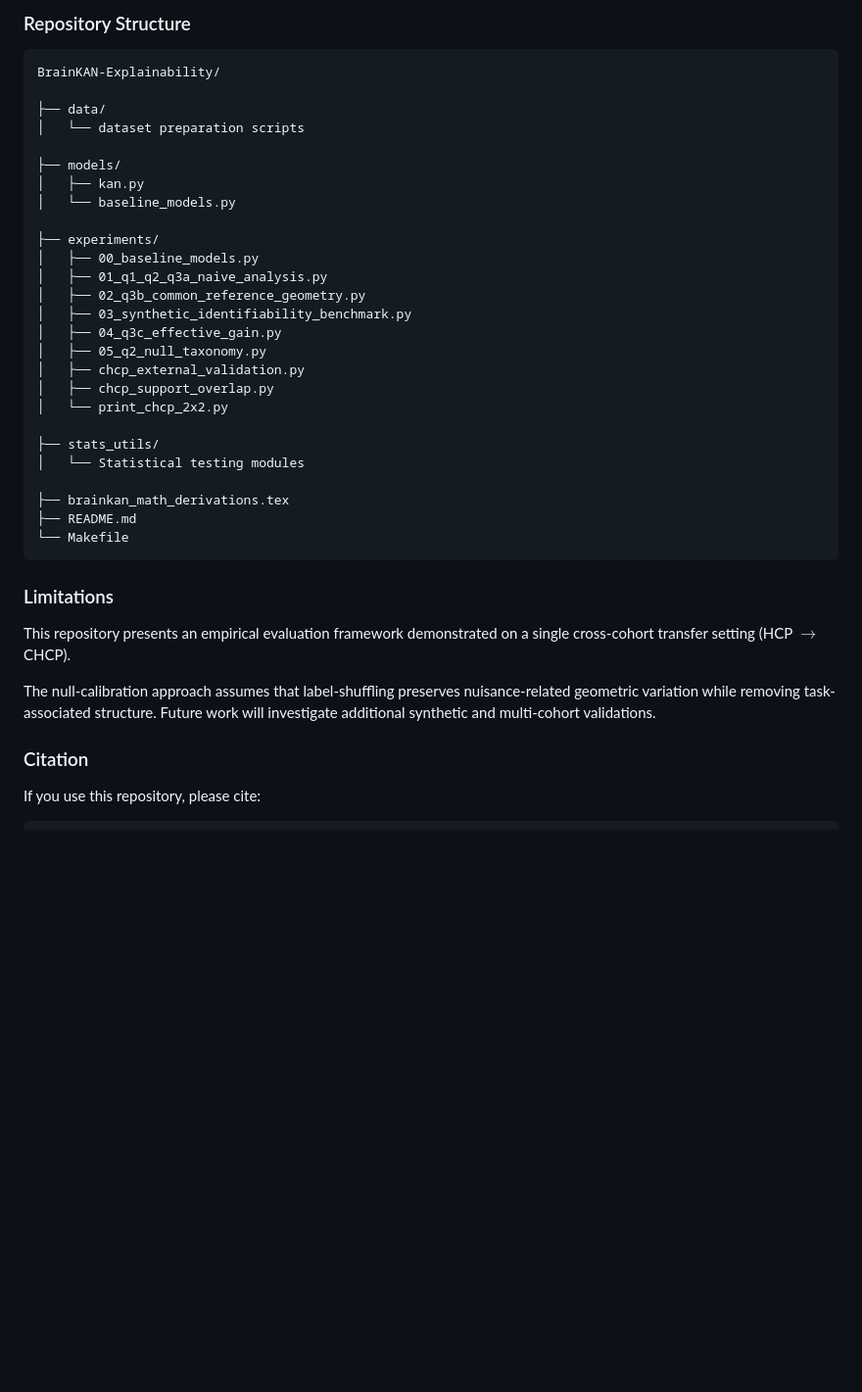
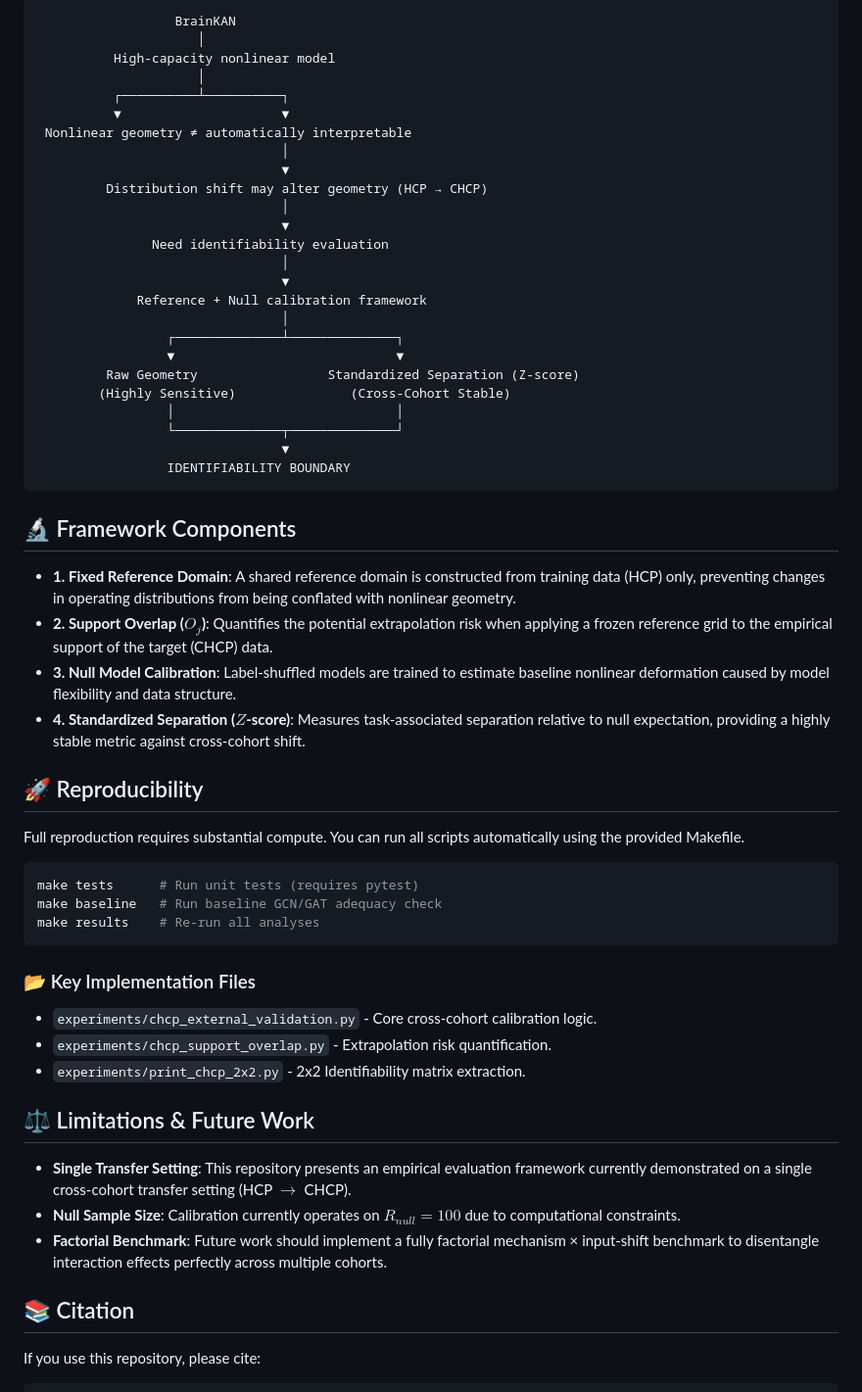
Before and after one commit to xcklvydtj2024/BrainKAN-Explainability, a Markdown page: README.md, the part around one of its changes. Shown at 98% size. GitHub-like rendering; blank space fills up the shorter version.

````diff
--- a/README.md
+++ b/README.md
@@ -57,41 +27,60 @@ CHCP serves as an independent cohort with substantial distribution discrepancy r
-### Repository Structure
-
-```
-BrainKAN-Explainability/
-
-├── data/
-│   └── dataset preparation scripts
-
-├── models/
-│   ├── kan.py
-│   └── baseline_models.py
-
-├── experiments/
-│   ├── 00_baseline_models.py
-│   ├── 01_q1_q2_q3a_naive_analysis.py
-│   ├── 02_q3b_common_reference_geometry.py
-│   ├── 03_synthetic_identifiability_benchmark.py
-│   ├── 04_q3c_effective_gain.py
-│   ├── 05_q2_null_taxonomy.py
-│   ├── chcp_external_validation.py
-│   ├── chcp_support_overlap.py
-│   └── print_chcp_2x2.py
-
-├── stats_utils/
-│   └── Statistical testing modules
-
-├── brainkan_math_derivations.tex
-├── README.md
-└── Makefile
+```text
+                  BrainKAN
+                     │
+          High-capacity nonlinear model
+                     │
+          ┌──────────┴──────────┐
+          ▼                     ▼
+ Nonlinear geometry ≠ automatically interpretable
+                                │
+                                ▼
+         Distribution shift may alter geometry (HCP → CHCP)
+                                │
+                                ▼
+               Need identifiability evaluation
+                                │
+                                ▼
+             Reference + Null calibration framework
+                                │
+                 ┌──────────────┴──────────────┐
+                 ▼                             ▼
+         Raw Geometry                 Standardized Separation (Z-score)
+        (Highly Sensitive)               (Cross-Cohort Stable)
+                 │                             │
+                 └──────────────┬──────────────┘
+                                ▼
+                 IDENTIFIABILITY BOUNDARY
 ```
 
-### Limitations
+## 🔬 Framework Components
 
-This repository presents an empirical evaluation framework demonstrated on a single cross-cohort transfer setting (HCP $\rightarrow$ CHCP).
+- **1. Fixed Reference Domain**: A shared reference domain is constructed from training data (HCP) only, preventing changes in operating distributions from being conflated with nonlinear geometry.
+- **2. Support Overlap ($O_j$)**: Quantifies the potential extrapolation risk when applying a frozen reference grid to the empirical support of the target (CHCP) data.
+- **3. Null Model Calibration**: Label-shuffled models are trained to estimate baseline nonlinear deformation caused by model flexibility and data structure.
+- **4. Standardized Separation ($Z$-score)**: Measures task-associated separation relative to null expectation, providing a highly stable metric against cross-cohort shift.
 
-The null-calibration approach assumes that label-shuffling preserves nuisance-related geometric variation while removing task-associated structure. Future work will investigate additional synthetic and multi-cohort validations.
+## 🚀 Reproducibility
 
-### Citation
+Full reproduction requires substantial compute. You can run all scripts automatically using the provided Makefile.
+
+```bash
+make tests      # Run unit tests (requires pytest)
+make baseline   # Run baseline GCN/GAT adequacy check
+make results    # Re-run all analyses
+```
+
+### 📂 Key Implementation Files
+- `experiments/chcp_external_validation.py` - Core cross-cohort calibration logic.
+- `experiments/chcp_support_overlap.py` - Extrapolation risk quantification.
+- `experiments/print_chcp_2x2.py` - 2x2 Identifiability matrix extraction.
+
+## ⚖️ Limitations & Future Work
+
+- **Single Transfer Setting**: This repository presents an empirical evaluation framework currently demonstrated on a single cross-cohort transfer setting (HCP $\rightarrow$ CHCP).
+- **Null Sample Size**: Calibration currently operates on $R_{null}=100$ due to computational constraints.
+- **Factorial Benchmark**: Future work should implement a fully factorial mechanism × input-shift benchmark to disentangle interaction effects perfectly across multiple cohorts.
+
+## 📚 Citation
 
 If you use this repository, please cite:
 
````
Also changed, not shown: other parts of README.md (+16 -46 lines).
